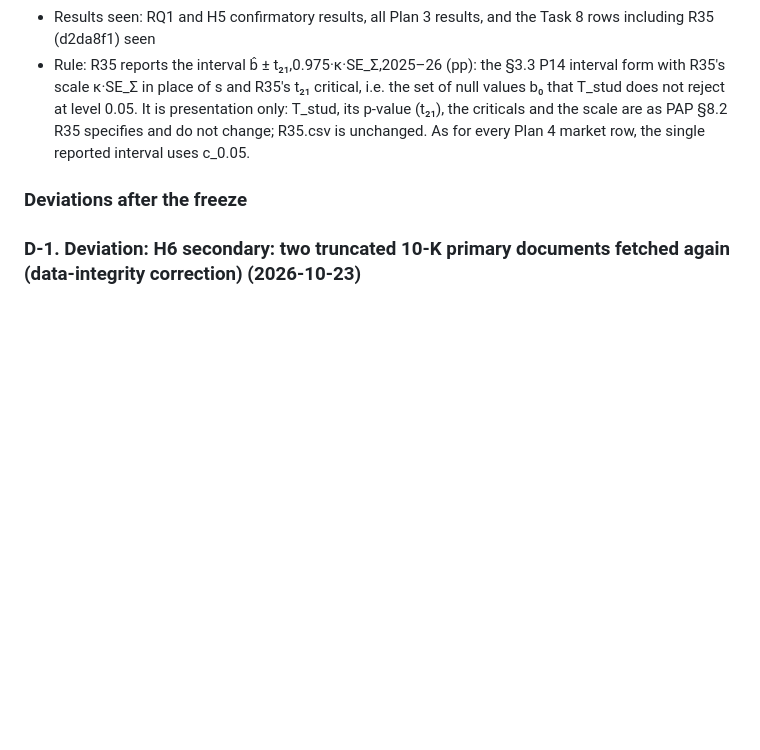
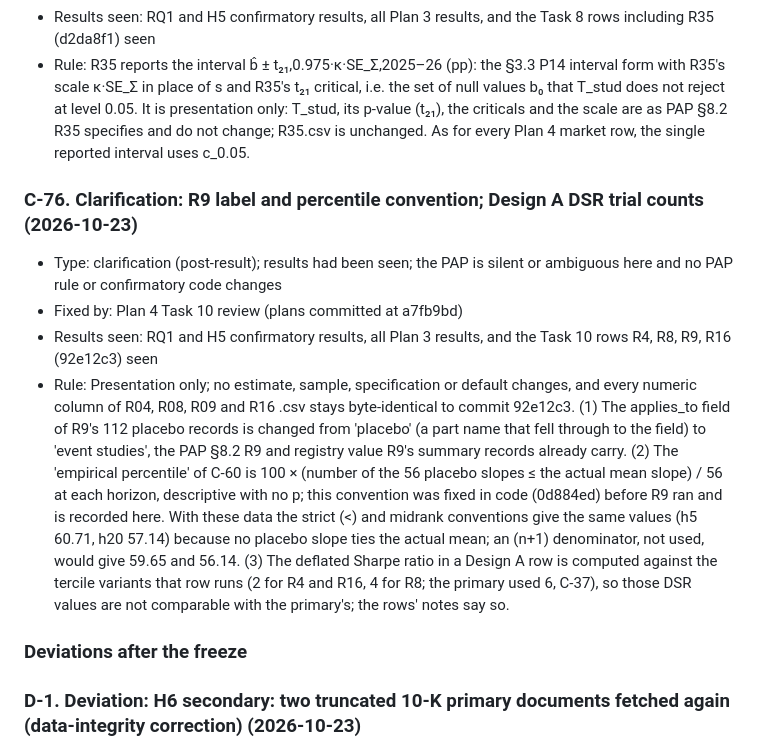
Before and after one commit to ajaiupadhyaya/ai-delegation, a Markdown page: docs/pap/pre-analysis-plan.md, the part around the change. Drawn GitHub-style; blank space fills up the shorter version.

Commit message:
docs(pap): §11 C-76, Task 10 presentation fixes (R9 label and percentile convention, Design A DSR trial counts)
Co-Authored-By: Claude Opus 5.5 <noreply@anthropic.com>

```diff
--- a/docs/pap/pre-analysis-plan.md
+++ b/docs/pap/pre-analysis-plan.md
@@ -2216,6 +2216,12 @@ primary result (§0.5).
 - Results seen: RQ1 and H5 confirmatory results, all Plan 3 results, and the Task 8 rows including R35 (d2da8f1) seen
 - Rule: R35 reports the interval b̂ ± t₂₁,0.975·κ·SE_Σ,2025–26 (pp): the §3.3 P14 interval form with R35's scale κ·SE_Σ in place of s and R35's t₂₁ critical, i.e. the set of null values b₀ that T_stud does not reject at level 0.05. It is presentation only: T_stud, its p-value (t₂₁), the criticals and the scale are as PAP §8.2 R35 specifies and do not change; R35.csv is unchanged. As for every Plan 4 market row, the single reported interval uses c_0.05.
 
+### C-76. Clarification: R9 label and percentile convention; Design A DSR trial counts (2026-10-23)
+- Type: clarification (post-result); results had been seen; the PAP is silent or ambiguous here and no PAP rule or confirmatory code changes
+- Fixed by: Plan 4 Task 10 review (plans committed at a7fb9bd)
+- Results seen: RQ1 and H5 confirmatory results, all Plan 3 results, and the Task 10 rows R4, R8, R9, R16 (92e12c3) seen
+- Rule: Presentation only; no estimate, sample, specification or default changes, and every numeric column of R04, R08, R09 and R16 .csv stays byte-identical to commit 92e12c3. (1) The applies_to field of R9's 112 placebo records is changed from 'placebo' (a part name that fell through to the field) to 'event studies', the PAP §8.2 R9 and registry value R9's summary records already carry. (2) The 'empirical percentile' of C-60 is 100 × (number of the 56 placebo slopes ≤ the actual mean slope) / 56 at each horizon, descriptive with no p; this convention was fixed in code (0d884ed) before R9 ran and is recorded here. With these data the strict (<) and midrank conventions give the same values (h5 60.71, h20 57.14) because no placebo slope ties the actual mean; an (n+1) denominator, not used, would give 59.65 and 56.14. (3) The deflated Sharpe ratio in a Design A row is computed against the tercile variants that row runs (2 for R4 and R16, 4 for R8; the primary used 6, C-37), so those DSR values are not comparable with the primary's; the rows' notes say so.
+
 ### Deviations after the freeze
 
 ### D-1. Deviation: H6 secondary: two truncated 10-K primary documents fetched again (data-integrity correction) (2026-10-23)
```
